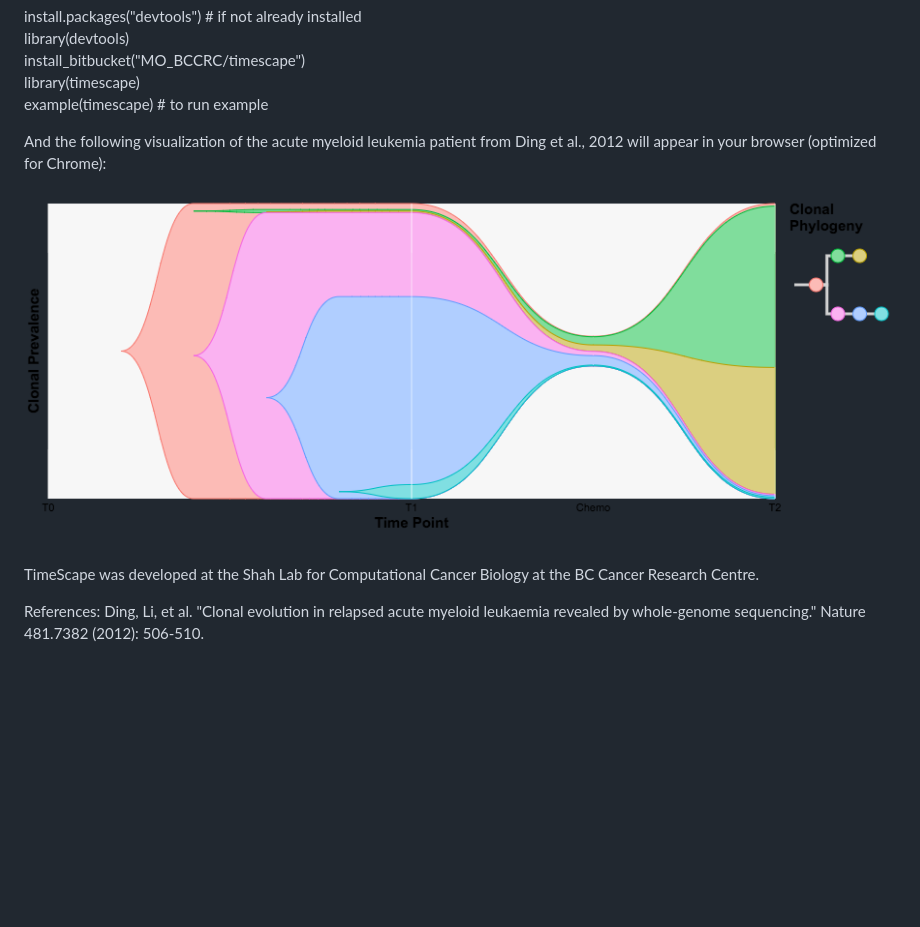
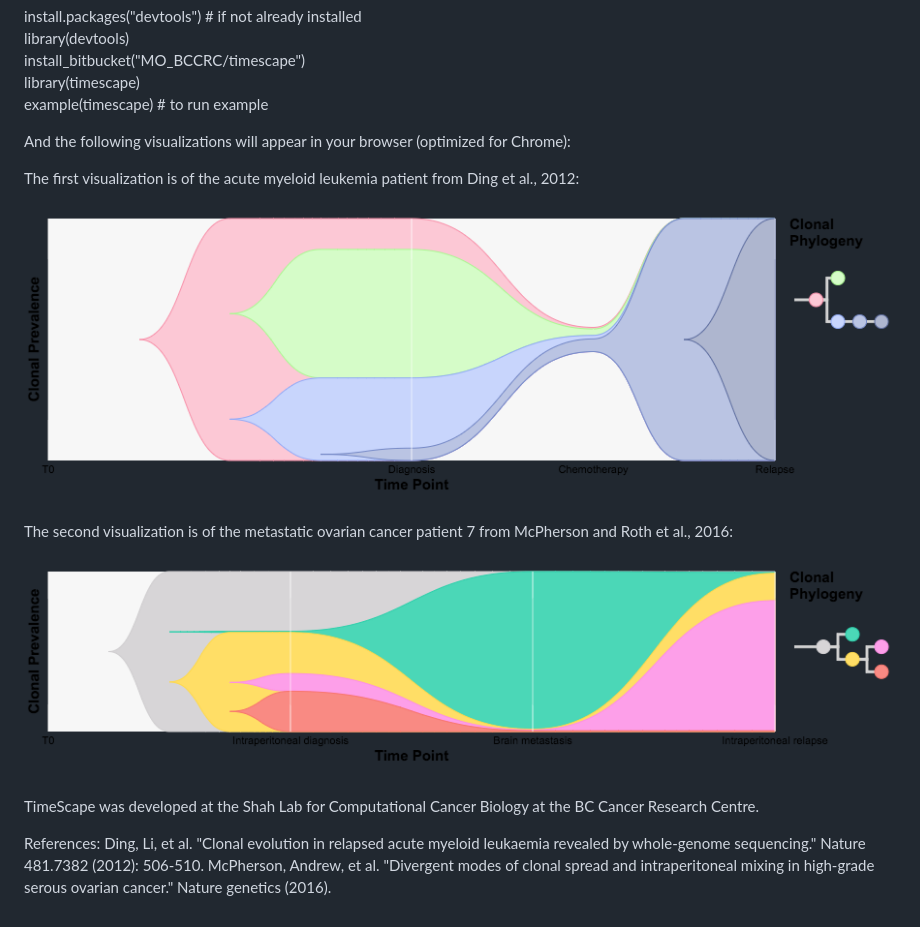
Before and after one commit to shahcompbio/timescape, a Markdown page: README.md, the part around the change. Drawn GitHub-style; pictures changed too: aml_timescape.png (added), px7_timescape.png (added), timescape_htmlwidget-2699.png (deleted); blank space fills up the shorter version.

Commit message:
timescape example of px7

```diff
--- a/README.md
+++ b/README.md
@@ -9,11 +9,18 @@ install_bitbucket("MO_BCCRC/timescape")
 library(timescape)
 example(timescape) # to run example
 
-And the following visualization of the acute myeloid leukemia patient from Ding et al., 2012 will appear in your browser (optimized for Chrome):
+And the following visualizations will appear in your browser (optimized for Chrome):
 
-![](timescape_htmlwidget-2699.png)
+The first visualization is of the acute myeloid leukemia patient from Ding et al., 2012:
+
+![](aml_timescape.png)
+
+The second visualization is of the metastatic ovarian cancer patient 7 from McPherson and Roth et al., 2016:
+
+![](px7_timescape.png)
 
 TimeScape was developed at the Shah Lab for Computational Cancer Biology at the BC Cancer Research Centre.
 
 References:
 Ding, Li, et al. "Clonal evolution in relapsed acute myeloid leukaemia revealed by whole-genome sequencing." Nature 481.7382 (2012): 506-510.
+McPherson, Andrew, et al. "Divergent modes of clonal spread and intraperitoneal mixing in high-grade serous ovarian cancer." Nature genetics (2016).
```
Also changed, not shown: 13 other files.
